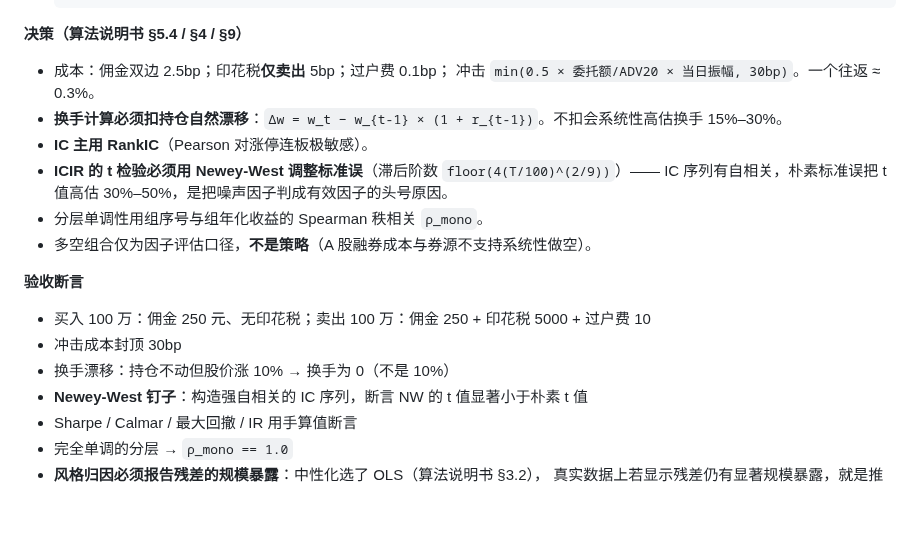
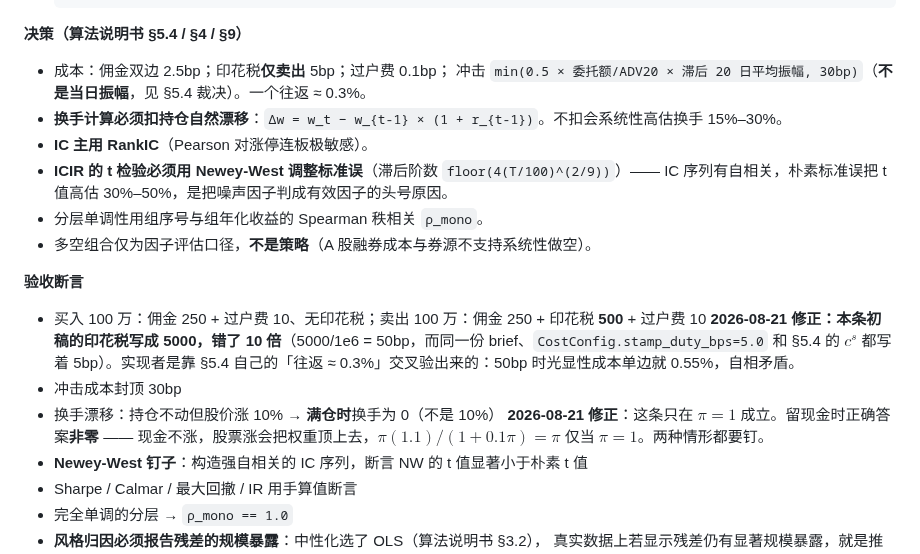
Before and after one commit to jineefo2-jpg/qagent, a Markdown page: docs/plans/2026-08-19-p2-factors-and-backtest.md, the part around the change. Drawn GitHub-style; blank space fills up the shorter version.

```diff
--- a/docs/plans/2026-08-19-p2-factors-and-backtest.md
+++ b/docs/plans/2026-08-19-p2-factors-and-backtest.md
@@ -551,7 +551,7 @@ tests/ashare/
 
 **决策（算法说明书 §5.4 / §4 / §9）**
 - 成本：佣金双边 2.5bp；印花税**仅卖出** 5bp；过户费 0.1bp；
-  冲击 `min(0.5 × 委托额/ADV20 × 当日振幅, 30bp)`。一个往返 ≈ 0.3%。
+  冲击 `min(0.5 × 委托额/ADV20 × 滞后 20 日平均振幅, 30bp)`（**不是当日振幅**，见 §5.4 裁决）。一个往返 ≈ 0.3%。
 - **换手计算必须扣持仓自然漂移**：`Δw = w_t − w_{t-1} × (1 + r_{t-1})`。不扣会系统性高估换手 15%–30%。
 - **IC 主用 RankIC**（Pearson 对涨停连板极敏感）。
 - **ICIR 的 t 检验必须用 Newey-West 调整标准误**（滞后阶数 `floor(4(T/100)^(2/9))`）——
@@ -560,9 +560,14 @@ tests/ashare/
 - 多空组合仅为因子评估口径，**不是策略**（A 股融券成本与券源不支持系统性做空）。
 
 **验收断言**
-- 买入 100 万：佣金 250 元、无印花税；卖出 100 万：佣金 250 + 印花税 5000 + 过户费 10
+- 买入 100 万：佣金 250 + 过户费 10、无印花税；卖出 100 万：佣金 250 + 印花税 **500** + 过户费 10
+  **2026-08-21 修正：本条初稿的印花税写成 5000，错了 10 倍**（5000/1e6 = 50bp，而同一份
+  brief、`CostConfig.stamp_duty_bps=5.0` 和 §5.4 的 $c^s$ 都写着 5bp）。实现者是靠
+  §5.4 自己的「往返 ≈ 0.3%」交叉验出来的：50bp 时光显性成本单边就 0.55%，自相矛盾。
 - 冲击成本封顶 30bp
-- 换手漂移：持仓不动但股价涨 10% → 换手为 0（不是 10%）
+- 换手漂移：持仓不动但股价涨 10% → **满仓时**换手为 0（不是 10%）
+  **2026-08-21 修正**：这条只在 $\pi=1$ 成立。留现金时正确答案**非零** ——
+  现金不涨，股票涨会把权重顶上去，$\pi(1.1)/(1+0.1\pi)=\pi$ 仅当 $\pi=1$。两种情形都要钉。
 - **Newey-West 钉子**：构造强自相关的 IC 序列，断言 NW 的 t 值显著小于朴素 t 值
 - Sharpe / Calmar / 最大回撤 / IR 用手算值断言
 - 完全单调的分层 → `ρ_mono == 1.0`
```
Also changed, not shown: docs/algorithm/ashare-core-algorithm-spec.md (+22 -4 lines).
